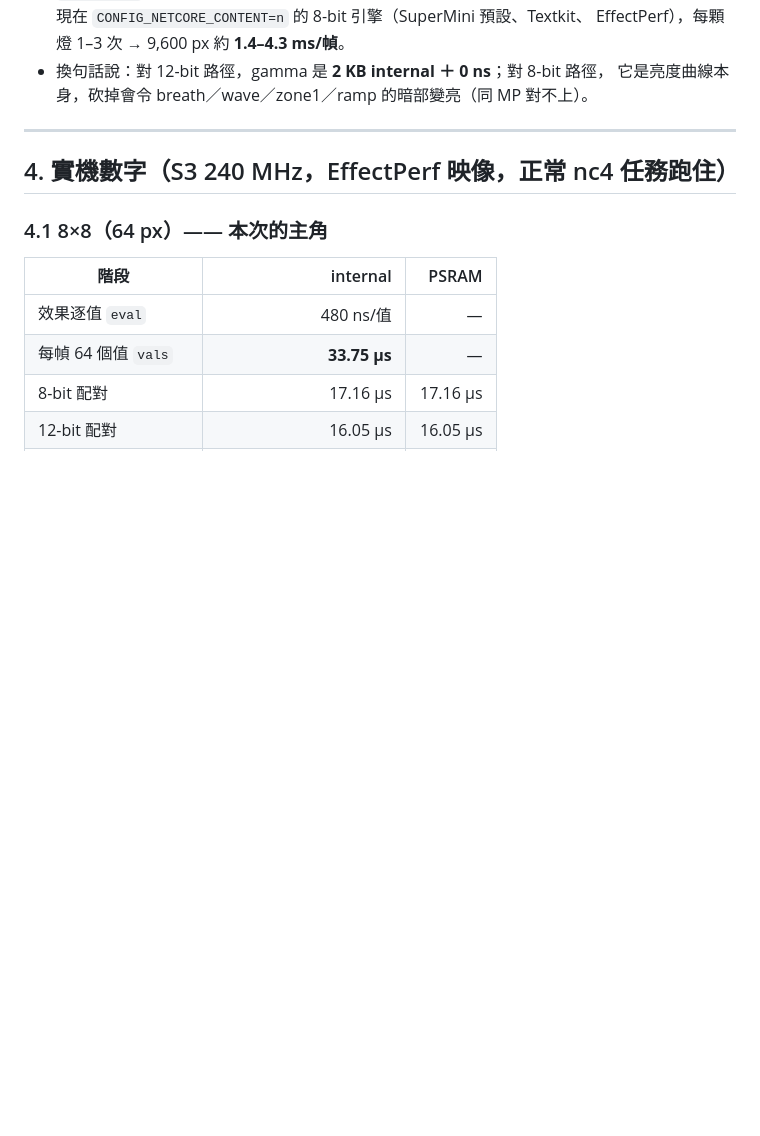
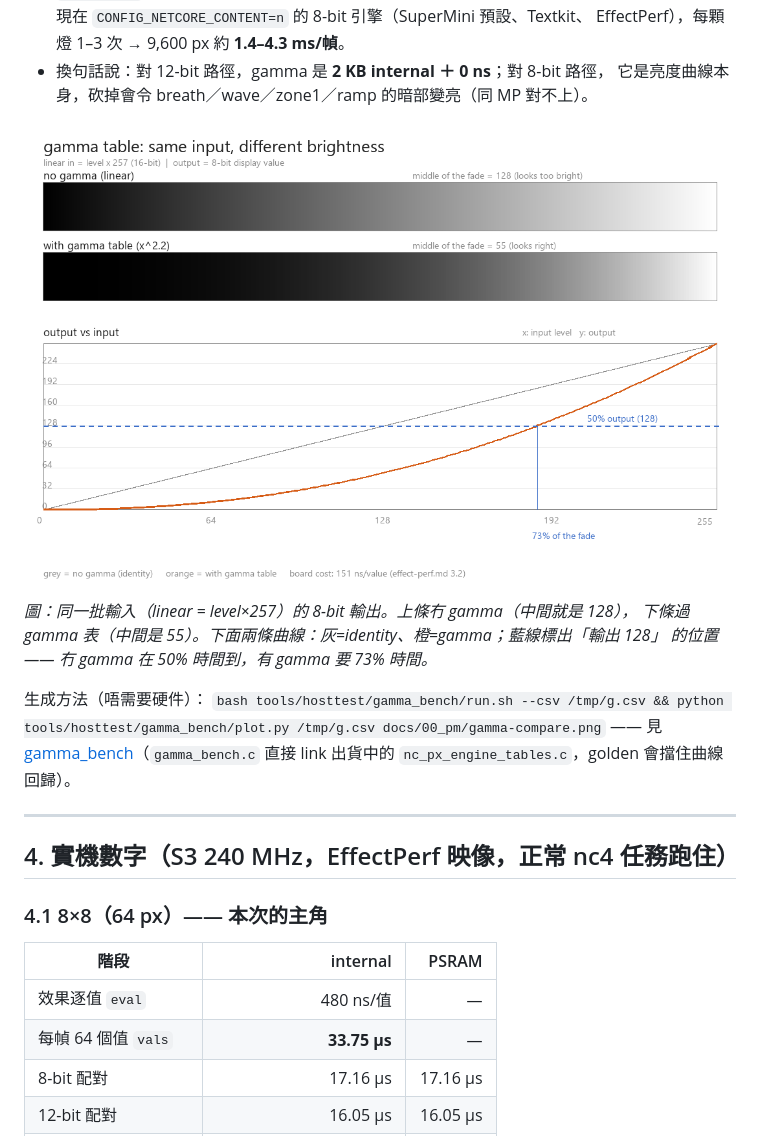
Before and after one commit to itdogwowo/esp_Net-Core, a Markdown page: docs/00_pm/effect-perf.md, the part around the change. Drawn GitHub-style; pictures changed too: docs/00_pm/gamma-compare.png (added); blank space fills up the shorter version.

```diff
--- a/docs/00_pm/effect-perf.md
+++ b/docs/00_pm/effect-perf.md
@@ -163,6 +163,17 @@ payload `[px:u16 LE][frames:u16 LE][vpp:u16 LE]`（frames=0 = 按 px 自動：64
   EffectPerf），每顆燈 1–3 次 → 9,600 px 約 **1.4–4.3 ms/幀**。
 - 換句話說：對 12-bit 路徑，gamma 是 **2 KB internal ＋ 0 ns**；對 8-bit 路徑，
   它是亮度曲線本身，砍掉會令 breath／wave／zone1／ramp 的暗部變亮（同 MP 對不上）。
+
+![有 gamma 同冇 gamma 的分別](gamma-compare.png)
+
+*圖：同一批輸入（linear = level×257）的 8-bit 輸出。上條冇 gamma（中間就是 128），
+下條過 gamma 表（中間是 55）。下面兩條曲線：灰=identity、橙=gamma；藍線標出「輸出 128」
+的位置 —— 冇 gamma 在 50% 時間到，有 gamma 要 73% 時間。*
+
+生成方法（唔需要硬件）：
+`bash tools/hosttest/gamma_bench/run.sh --csv /tmp/g.csv && python tools/hosttest/gamma_bench/plot.py /tmp/g.csv docs/00_pm/gamma-compare.png`
+—— 見 [gamma_bench](../../tools/hosttest/gamma_bench/README.md)（`gamma_bench.c` 直接 link 出貨中的
+`nc_px_engine_tables.c`，golden 會擋住曲線回歸）。
 
 ---
 
```
Also changed, not shown: 8 other files.
